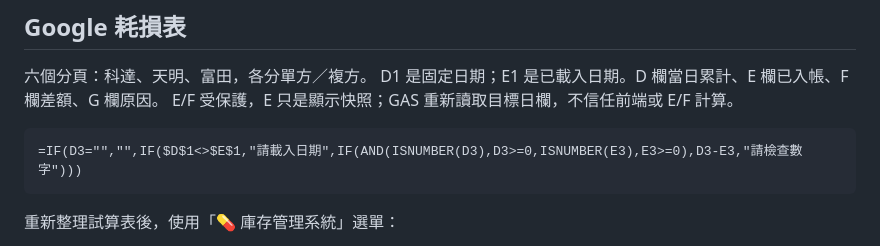
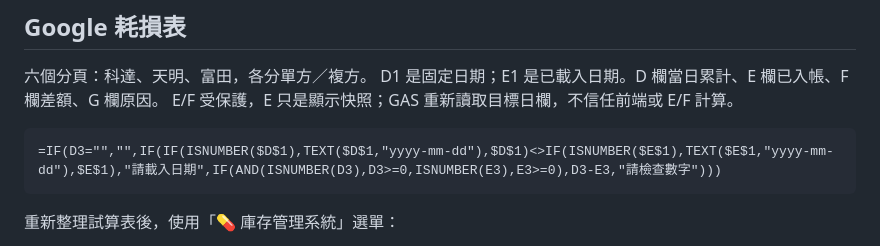
Before and after one commit to roroo0902/tcm-pharmacy-erp, a Markdown page: gas/loss/README.md, the part around the change. GitHub-like rendering.

Commit message:
Normalize date text and serials in source delta formula

````diff
--- a/gas/loss/README.md
+++ b/gas/loss/README.md
@@ -14,7 +14,7 @@ D1 是固定日期；E1 是已載入日期。D 欄當日累計、E 欄已入帳
 E/F 受保護，E 只是顯示快照；GAS 重新讀取目標日欄，不信任前端或 E/F 計算。
 
 ```excel
-=IF(D3="","",IF($D$1<>$E$1,"請載入日期",IF(AND(ISNUMBER(D3),D3>=0,ISNUMBER(E3),E3>=0),D3-E3,"請檢查數字")))
+=IF(D3="","",IF(IF(ISNUMBER($D$1),TEXT($D$1,"yyyy-mm-dd"),$D$1)<>IF(ISNUMBER($E$1),TEXT($E$1,"yyyy-mm-dd"),$E$1),"請載入日期",IF(AND(ISNUMBER(D3),D3>=0,ISNUMBER(E3),E3>=0),D3-E3,"請檢查數字")))
 ```
 
 重新整理試算表後，使用「💊 庫存管理系統」選單：
````
